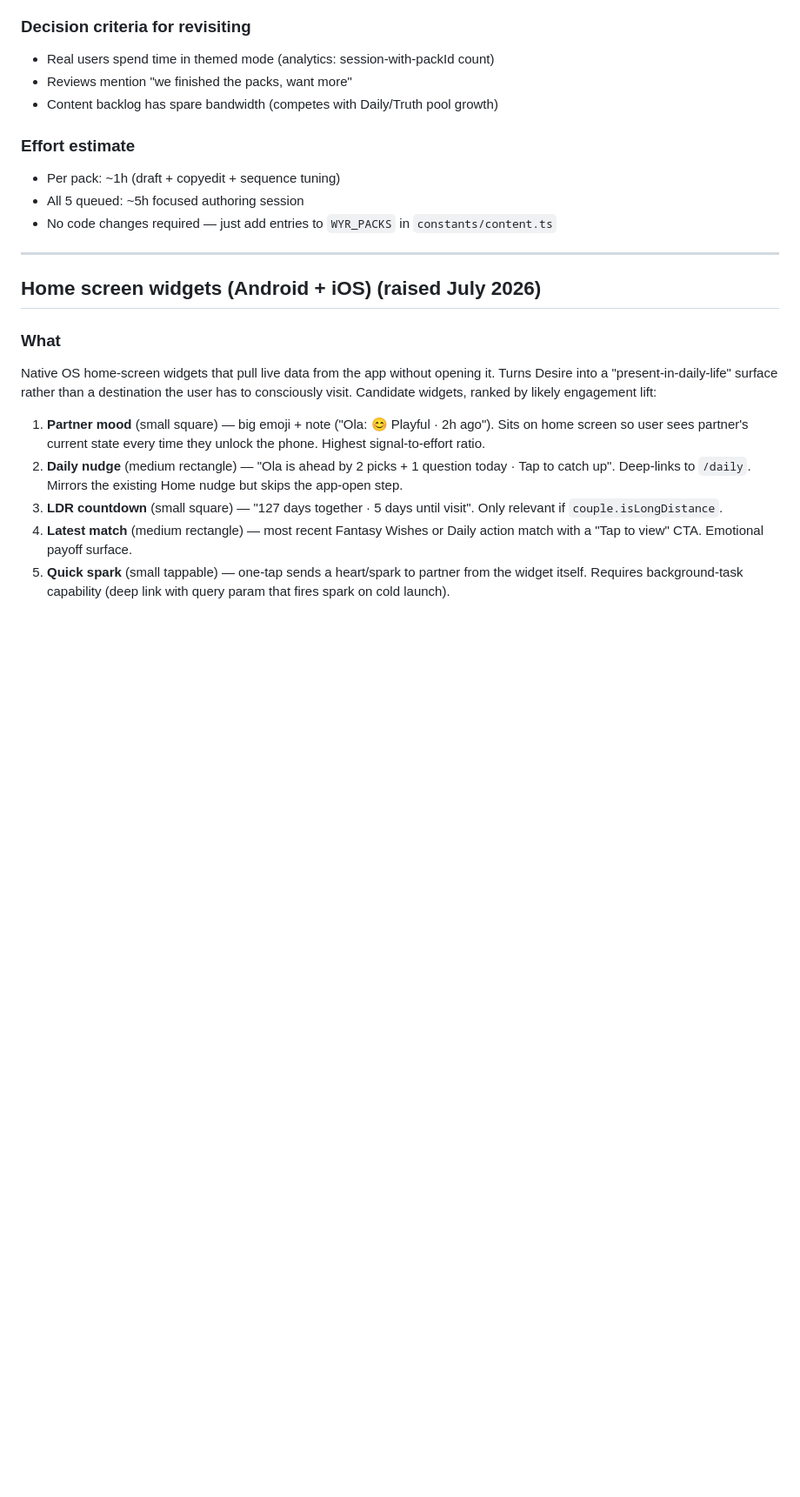
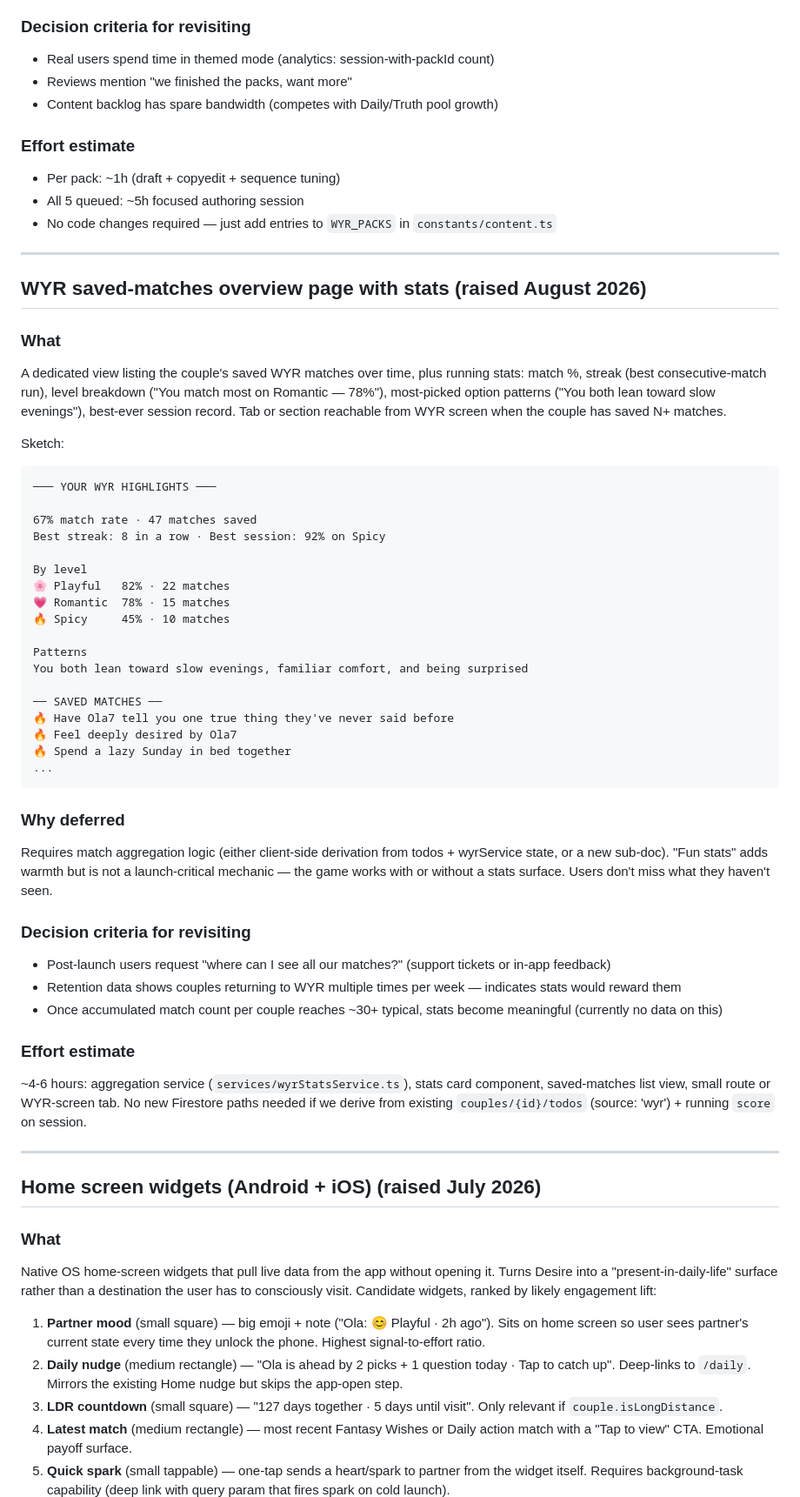
Before and after one commit to olsenis/lovedesireapp, a Markdown page: POST_LAUNCH.md, the part around the change. Shown at 87% size. GitHub-like rendering; blank space fills up the shorter version.

Commit message:
BUG_BASH + POST_LAUNCH: WYR full flow PASSED, add saved-matches idea
WYR marked complete in BUG_BASH tracker with all 5 shipped WYR
commits from tonight logged (discussion sweep, daily cap,
role-flipped rewrites, Continue later, Reset link revert).

New POST_LAUNCH.md entry: WYR saved-matches overview page with
stats (match %, streak, level breakdown, patterns, best-ever
session). Deferred because it's warmth polish, not launch-critical,
and needs accumulated data to be meaningful. Revisit when users
ask "where can I see all our matches?" or retention data shows
frequent WYR return.

Co-Authored-By: Claude Opus 4.7 <noreply@anthropic.com>

````diff
--- a/POST_LAUNCH.md
+++ b/POST_LAUNCH.md
@@ -192,6 +192,46 @@ Content authoring, not code. Each pack = ~10 hand-curated WYRQuestion objects se
 - Per pack: ~1h (draft + copyedit + sequence tuning)
 - All 5 queued: ~5h focused authoring session
 - No code changes required — just add entries to `WYR_PACKS` in `constants/content.ts`
+
+---
+
+## WYR saved-matches overview page with stats (raised August 2026)
+
+### What
+A dedicated view listing the couple's saved WYR matches over time, plus running stats: match %, streak (best consecutive-match run), level breakdown ("You match most on Romantic — 78%"), most-picked option patterns ("You both lean toward slow evenings"), best-ever session record. Tab or section reachable from WYR screen when the couple has saved N+ matches.
+
+Sketch:
+```
+─── YOUR WYR HIGHLIGHTS ───
+
+67% match rate · 47 matches saved
+Best streak: 8 in a row · Best session: 92% on Spicy
+
+By level
+🌸 Playful   82% · 22 matches
+💗 Romantic  78% · 15 matches
+🔥 Spicy     45% · 10 matches
+
+Patterns
+You both lean toward slow evenings, familiar comfort, and being surprised
+
+── SAVED MATCHES ──
+🔥 Have Ola7 tell you one true thing they've never said before
+🔥 Feel deeply desired by Ola7
+🔥 Spend a lazy Sunday in bed together
+...
+```
+
+### Why deferred
+Requires match aggregation logic (either client-side derivation from todos + wyrService state, or a new sub-doc). "Fun stats" adds warmth but is not a launch-critical mechanic — the game works with or without a stats surface. Users don't miss what they haven't seen.
+
+### Decision criteria for revisiting
+- Post-launch users request "where can I see all our matches?" (support tickets or in-app feedback)
+- Retention data shows couples returning to WYR multiple times per week — indicates stats would reward them
+- Once accumulated match count per couple reaches ~30+ typical, stats become meaningful (currently no data on this)
+
+### Effort estimate
+~4-6 hours: aggregation service (`services/wyrStatsService.ts`), stats card component, saved-matches list view, small route or WYR-screen tab. No new Firestore paths needed if we derive from existing `couples/{id}/todos` (source: 'wyr') + running `score` on session.
 
 ---
 
````
Also changed, not shown: BUG_BASH.md (+6 -1 lines).
